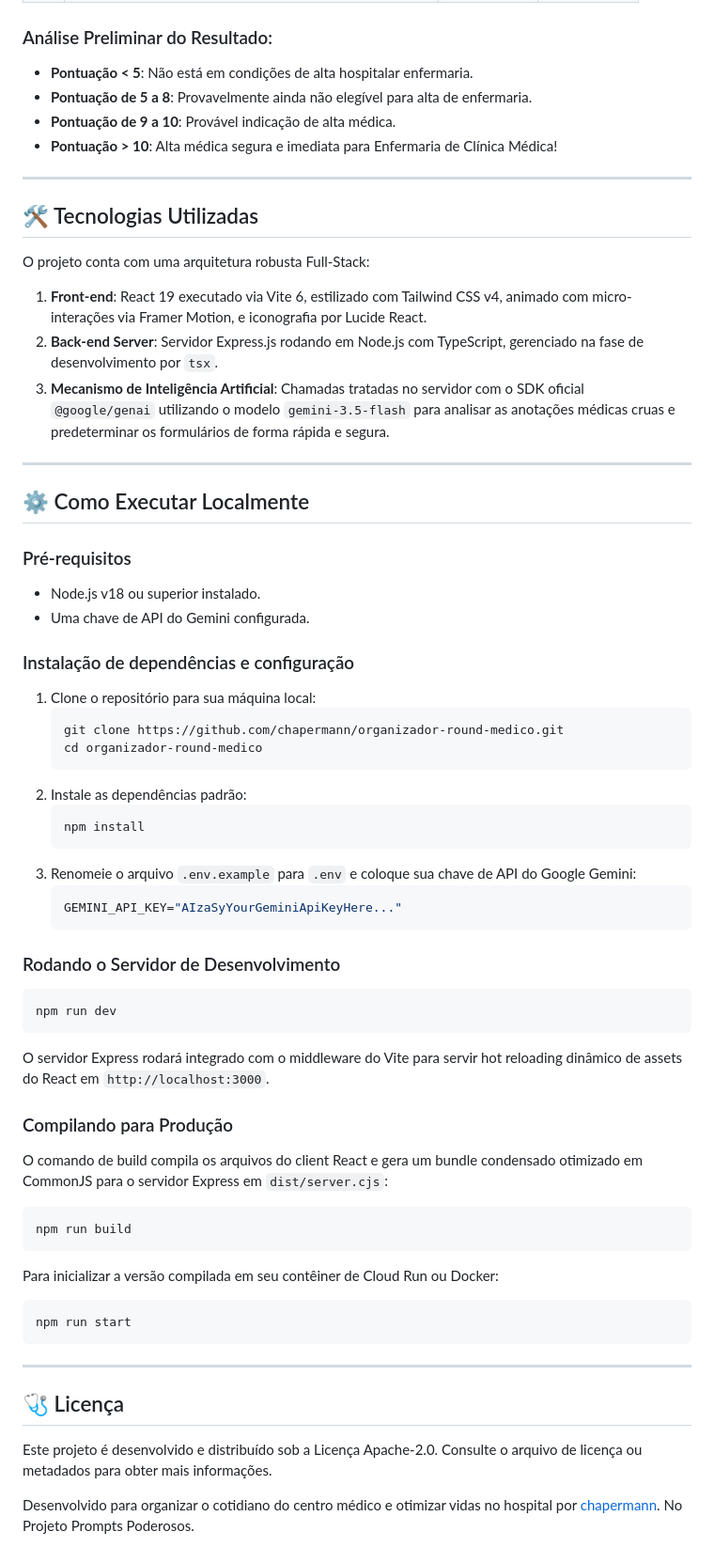
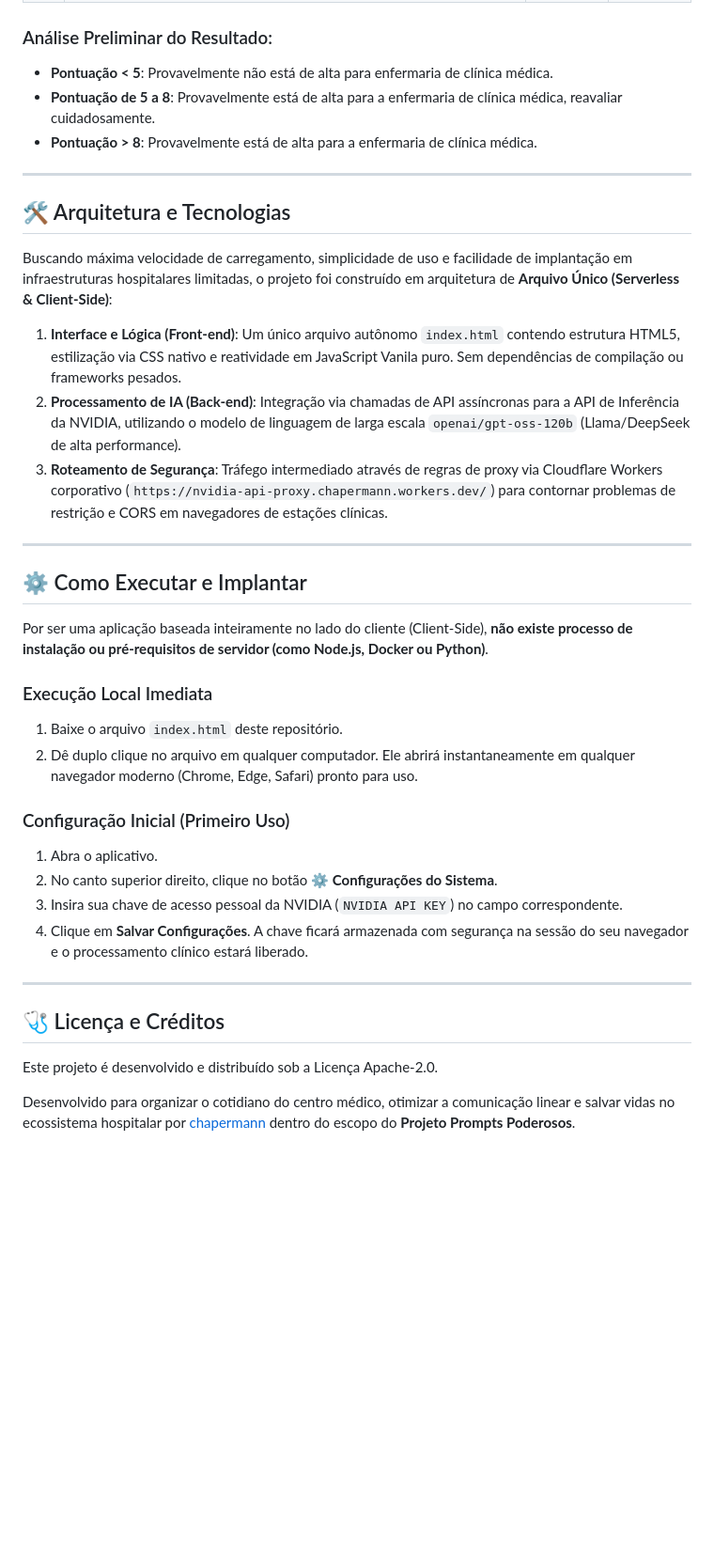
Before and after one commit to chapermann/Casosclinicos, a Markdown page: README.md, the part around one of its changes. Shown at 94% size. GitHub-like rendering; blank space fills up the shorter version.

Commit message:
Revise README com novas informações e melhorias
Atualiza o título do projeto e melhora a descrição, adiciona novas funcionalidades e tecnologias, e ajusta a seção de execução local.

````diff
--- a/README.md
+++ b/README.md
@@ -44,63 +44,39 @@ O robô sugere preliminarmente e calcula em tempo real os seguintes critérios:
 
 ### Análise Preliminar do Resultado:
-* **Pontuação < 5**: Não está em condições de alta hospitalar enfermaria.
-* **Pontuação de 5 a 8**: Provavelmente ainda não elegível para alta de enfermaria.
-* **Pontuação de 9 a 10**: Provável indicação de alta médica.
-* **Pontuação > 10**: Alta médica segura e imediata para Enfermaria de Clínica Médica!
+* **Pontuação < 5**: Provavelmente não está de alta para enfermaria de clínica médica.
+* **Pontuação de 5 a 8**: Provavelmente está de alta para a enfermaria de clínica médica, reavaliar cuidadosamente.
+* **Pontuação > 8**: Provavelmente está de alta para a enfermaria de clínica médica.
 
 ---
 
-## 🛠️ Tecnologias Utilizadas
+## 🛠️ Arquitetura e Tecnologias
 
-O projeto conta com uma arquitetura robusta Full-Stack:
-1. **Front-end**: React 19 executado via Vite 6, estilizado com Tailwind CSS v4, animado com micro-interações via Framer Motion, e iconografia por Lucide React.
-2. **Back-end Server**: Servidor Express.js rodando em Node.js com TypeScript, gerenciado na fase de desenvolvimento por `tsx`.
-3. **Mecanismo de Inteligência Artificial**: Chamadas tratadas no servidor com o SDK oficial `@google/genai` utilizando o modelo `gemini-3.5-flash` para analisar as anotações médicas cruas e predeterminar os formulários de forma rápida e segura.
+Buscando máxima velocidade de carregamento, simplicidade de uso e facilidade de implantação em infraestruturas hospitalares limitadas, o projeto foi construído em arquitetura de **Arquivo Único (Serverless & Client-Side)**:
+
+1. **Interface e Lógica (Front-end)**: Um único arquivo autônomo `index.html` contendo estrutura HTML5, estilização via CSS nativo e reatividade em JavaScript Vanila puro. Sem dependências de compilação ou frameworks pesados.
+2. **Processamento de IA (Back-end)**: Integração via chamadas de API assíncronas para a API de Inferência da NVIDIA, utilizando o modelo de linguagem de larga escala `openai/gpt-oss-120b` (Llama/DeepSeek de alta performance).
+3. **Roteamento de Segurança**: Tráfego intermediado através de regras de proxy via Cloudflare Workers corporativo (`https://nvidia-api-proxy.chapermann.workers.dev/`) para contornar problemas de restrição e CORS em navegadores de estações clínicas.
 
 ---
 
-## ⚙️ Como Executar Localmente
+## ⚙️ Como Executar e Implantar
 
-### Pré-requisitos
-* Node.js v18 ou superior instalado.
-* Uma chave de API do Gemini configurada.
+Por ser uma aplicação baseada inteiramente no lado do cliente (Client-Side), **não existe processo de instalação ou pré-requisitos de servidor (como Node.js, Docker ou Python)**.
 
-### Instalação de dependências e configuração
-1. Clone o repositório para sua máquina local:
-   ```bash
-   git clone https://github.com/chapermann/organizador-round-medico.git
-   cd organizador-round-medico
-   ```
-2. Instale as dependências padrão:
-   ```bash
-   npm install
-   ```
-3. Renomeie o arquivo `.env.example` para `.env` e coloque sua chave de API do Google Gemini:
-   ```env
-   GEMINI_API_KEY="AIzaSyYourGeminiApiKeyHere..."
-   ```
+### Execução Local Imediata
+1. Baixe o arquivo `index.html` deste repositório.
+2. Dê duplo clique no arquivo em qualquer computador. Ele abrirá instantaneamente em qualquer navegador moderno (Chrome, Edge, Safari) pronto para uso.
 
-### Rodando o Servidor de Desenvolvimento
-```bash
-npm run dev
-```
-O servidor Express rodará integrado com o middleware do Vite para servir hot reloading dinâmico de assets do React em `http://localhost:3000`.
-
-### Compilando para Produção
-O comando de build compila os arquivos do client React e gera um bundle condensado otimizado em CommonJS para o servidor Express em `dist/server.cjs`:
-```bash
-npm run build
-```
-
-Para inicializar a versão compilada em seu contêiner de Cloud Run ou Docker:
-```bash
-npm run start
-```
+### Configuração Inicial (Primeiro Uso)
+1. Abra o aplicativo.
+2. No canto superior direito, clique no botão **⚙ Configurações do Sistema**.
+3. Insira sua chave de acesso pessoal da NVIDIA (`NVIDIA API KEY`) no campo correspondente.
+4. Clique em **Salvar Configurações**. A chave ficará armazenada com segurança na sessão do seu navegador e o processamento clínico estará liberado.
 
 ---
 
-## 🩺 Licença
+## 🩺 Licença e Créditos
 
-Este projeto é desenvolvido e distribuído sob a Licença Apache-2.0. Consulte o arquivo de licença ou metadados para obter mais informações.
+Este projeto é desenvolvido e distribuído sob a Licença Apache-2.0.
 
-Desenvolvido para organizar o cotidiano do centro médico e otimizar vidas no hospital por [chapermann](https://github.com/chapermann). No Projeto Prompts Poderosos.
+Desenvolvido para organizar o cotidiano do centro médico, otimizar a comunicação linear e salvar vidas no ecossistema hospitalar por [chapermann](https://github.com/chapermann) dentro do escopo do **Projeto Prompts Poderosos**.
````
Also changed, not shown: other parts of README.md (+27 -27 lines).
